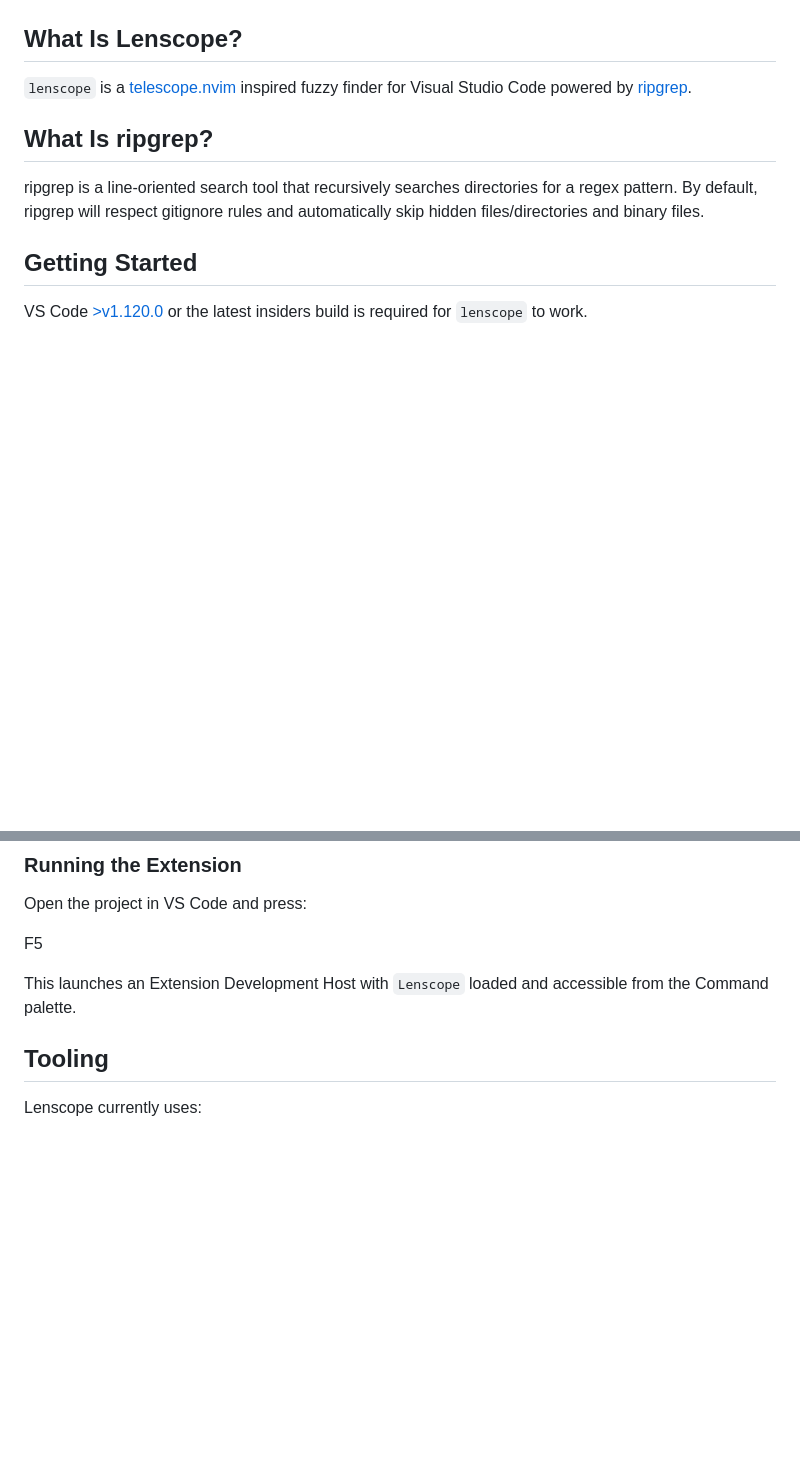
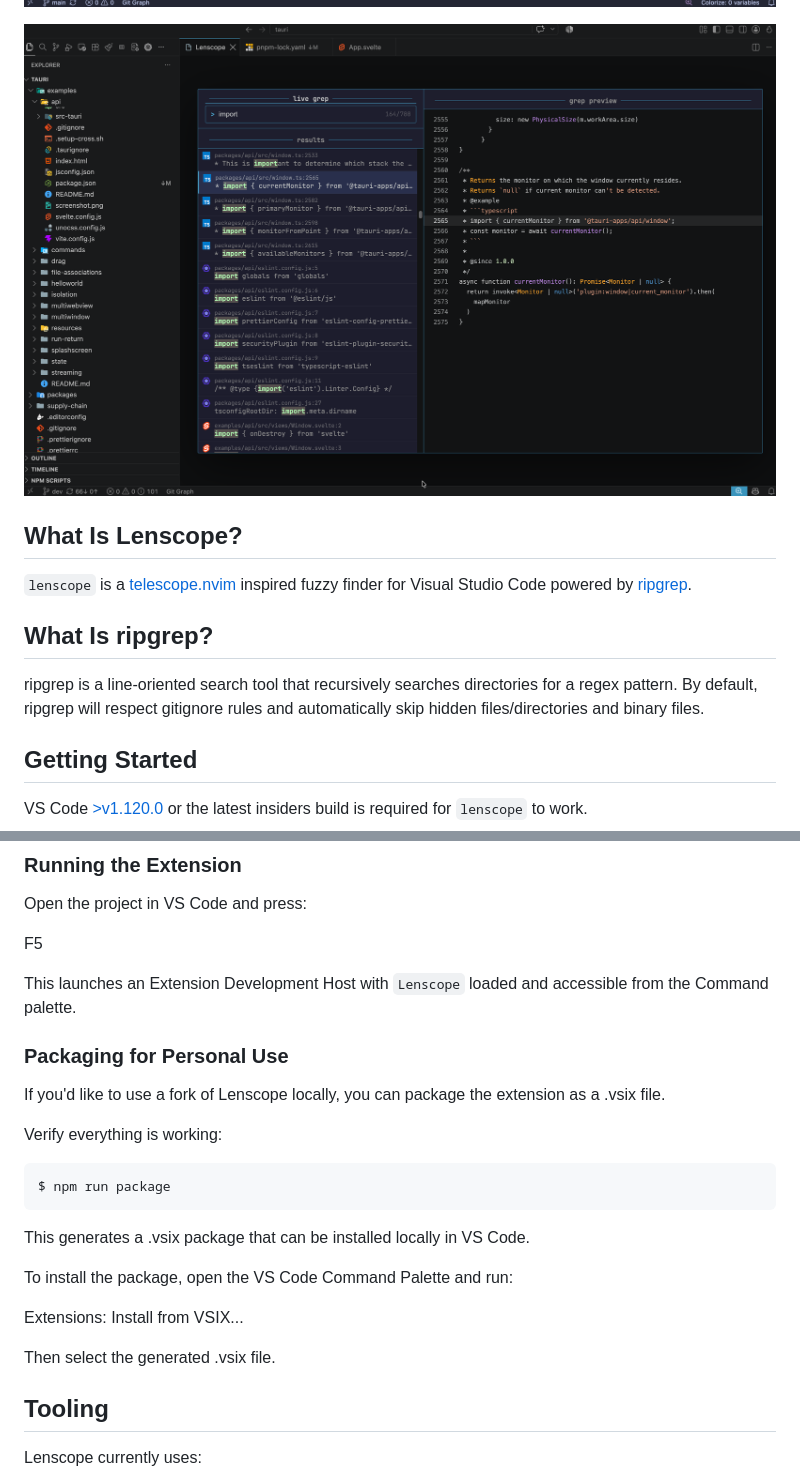
Before and after one commit to TBadru/lenscope, a Markdown page: README.md, 2 parts joined by grey strips. Rendered like a GitHub page; pictures changed too: media/resources/live_grep2.png, media/resources/live_grep3.png (added); blank space fills up the shorter version.

````diff
--- a/README.md
+++ b/README.md
@@ -8,9 +21,12 @@ Gaze deeply into unknown regions using the power of the moon 🔭.
 
 
 ![live_grep Preview](./media/resources/live_grep2.png)
+
+
+![live_grep Preview](./media/resources/live_grep3.png)
 ## What Is Lenscope?
 
-`lenscope` is a [telescope.nvim](https://github.com/nvim-telescope/telescope.nvim) inspired fuzzy finder for Visual Studio Code powered by  [ripgrep](https://github.com/BurntSushi/ripgrep).
+`lenscope` is a [telescope.nvim](https://github.com/nvim-telescope/telescope.nvim) inspired fuzzy finder for Visual Studio Code powered by [ripgrep](https://github.com/BurntSushi/ripgrep).
 
 ## What Is ripgrep?
 
@@ -105,6 +121,22 @@ F5
 
 This launches an Extension Development Host with `Lenscope` loaded and accessible from the Command palette.
 
+
+### Packaging for Personal Use
+If you'd like to use a fork of Lenscope locally, you can package the extension as a .vsix file.
+
+Verify everything is working:
+```
+$ npm run package
+```
+This generates a .vsix package that can be installed locally in VS Code.
+
+To install the package, open the VS Code Command Palette and run:
+
+Extensions: Install from VSIX...
+
+Then select the generated .vsix file.
+
 ## Tooling
 
 Lenscope currently uses:
````
Also changed, not shown: other parts of README.md (+15 -2 lines), media/resources/live_grep.png.
